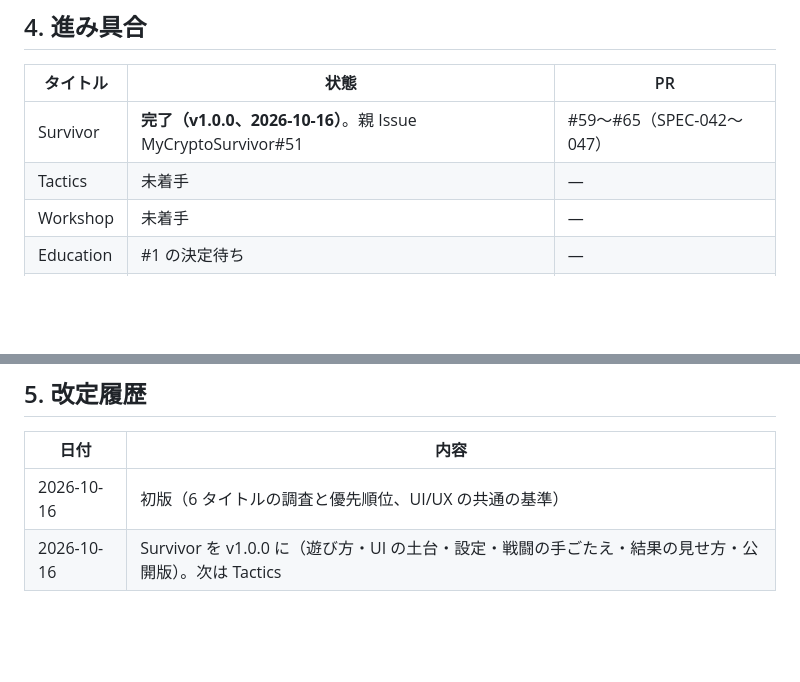
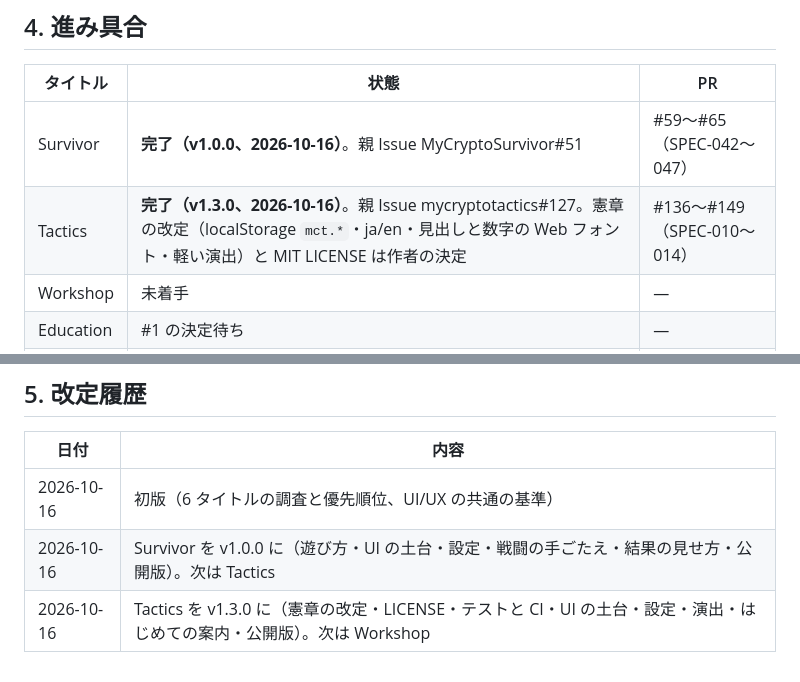
Before and after one commit to bearko/MyCryptoPortfolio, a Markdown page: docs/ROADMAP.md, 2 parts joined by grey strips. Rendered like a GitHub page; blank space fills up the shorter version.

Commit message:
docs: ROADMAP の進み具合（Tactics v1.3.0 完了） (#15)
Claude-Session: https://claude.ai/code/session_01NajyT9BLLNmLhunBYazLhM

Co-authored-by: Claude <noreply@anthropic.com>

```diff
--- a/docs/ROADMAP.md
+++ b/docs/ROADMAP.md
@@ -64,7 +64,7 @@
 | タイトル | 状態 | PR |
 |---|---|---|
 | Survivor | **完了（v1.0.0、2026-10-16）**。親 Issue MyCryptoSurvivor#51 | #59〜#65（SPEC-042〜047） |
-| Tactics | 未着手 | — |
+| Tactics | **完了（v1.3.0、2026-10-16）**。親 Issue mycryptotactics#127。憲章の改定（localStorage `mct.*`・ja/en・見出しと数字の Web フォント・軽い演出）と MIT LICENSE は作者の決定 | #136〜#149（SPEC-010〜014） |
 | Workshop | 未着手 | — |
 | Education | #1 の決定待ち | — |
 | Factory | #94 の決定待ち | — |
@@ -76,3 +76,4 @@
 |---|---|
 | 2026-10-16 | 初版（6 タイトルの調査と優先順位、UI/UX の共通の基準） |
 | 2026-10-16 | Survivor を v1.0.0 に（遊び方・UI の土台・設定・戦闘の手ごたえ・結果の見せ方・公開版）。次は Tactics |
+| 2026-10-16 | Tactics を v1.3.0 に（憲章の改定・LICENSE・テストと CI・UI の土台・設定・演出・はじめての案内・公開版）。次は Workshop |
```
